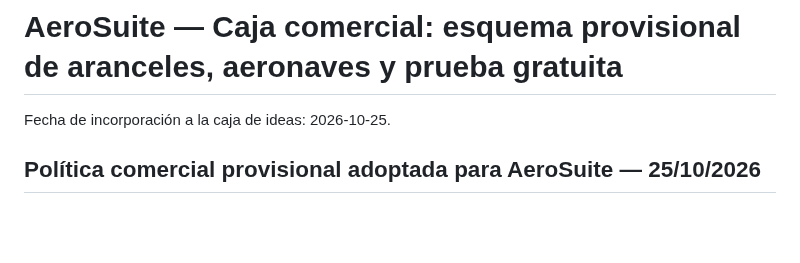
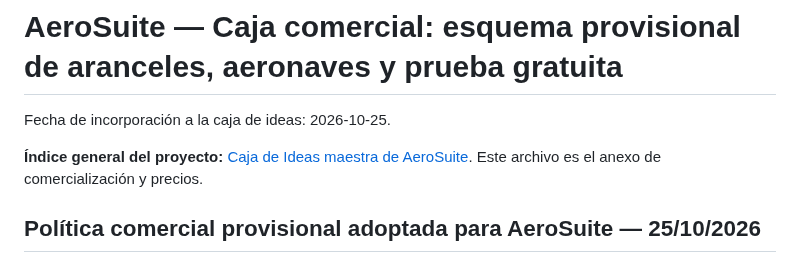
Before and after one commit to gusfab71-cmd/gentedevuelo, a Markdown page: utilidades/gestion-aeronautica/IDEAS-seguimiento-aeronaves.md, the part around the change. Rendered like a GitHub page; blank space fills up the shorter version.

Commit message:
Vincular anexo comercial con Caja de Ideas maestra de AeroSuite

```diff
--- a/utilidades/gestion-aeronautica/IDEAS-seguimiento-aeronaves.md
+++ b/utilidades/gestion-aeronautica/IDEAS-seguimiento-aeronaves.md
@@ -1,6 +1,8 @@
 # AeroSuite — Caja comercial: esquema provisional de aranceles, aeronaves y prueba gratuita
 
 Fecha de incorporación a la caja de ideas: 2026-10-25.
+
+**Índice general del proyecto:** [Caja de Ideas maestra de AeroSuite](CAJA-DE-IDEAS.md). Este archivo es el anexo de comercialización y precios.
 
 ## Política comercial provisional adoptada para AeroSuite — 25/10/2026
 
```
